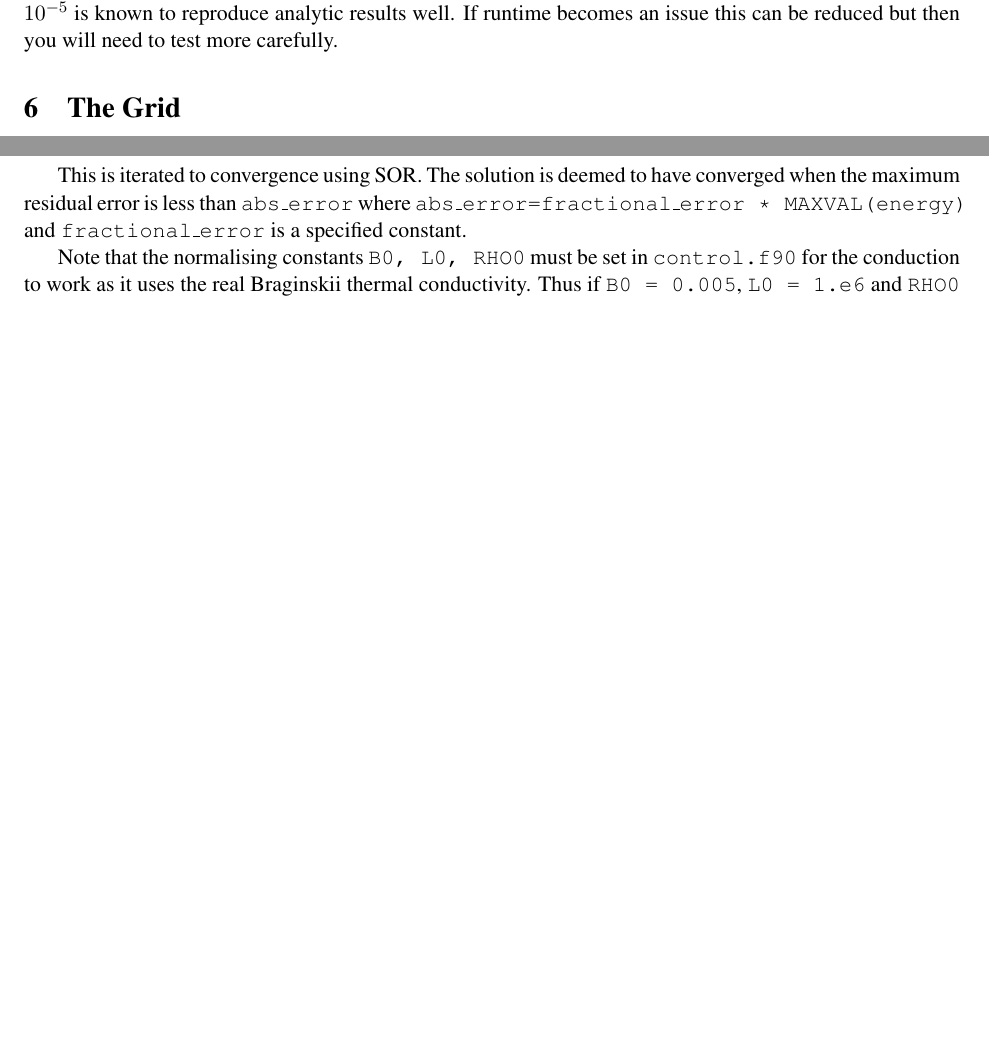
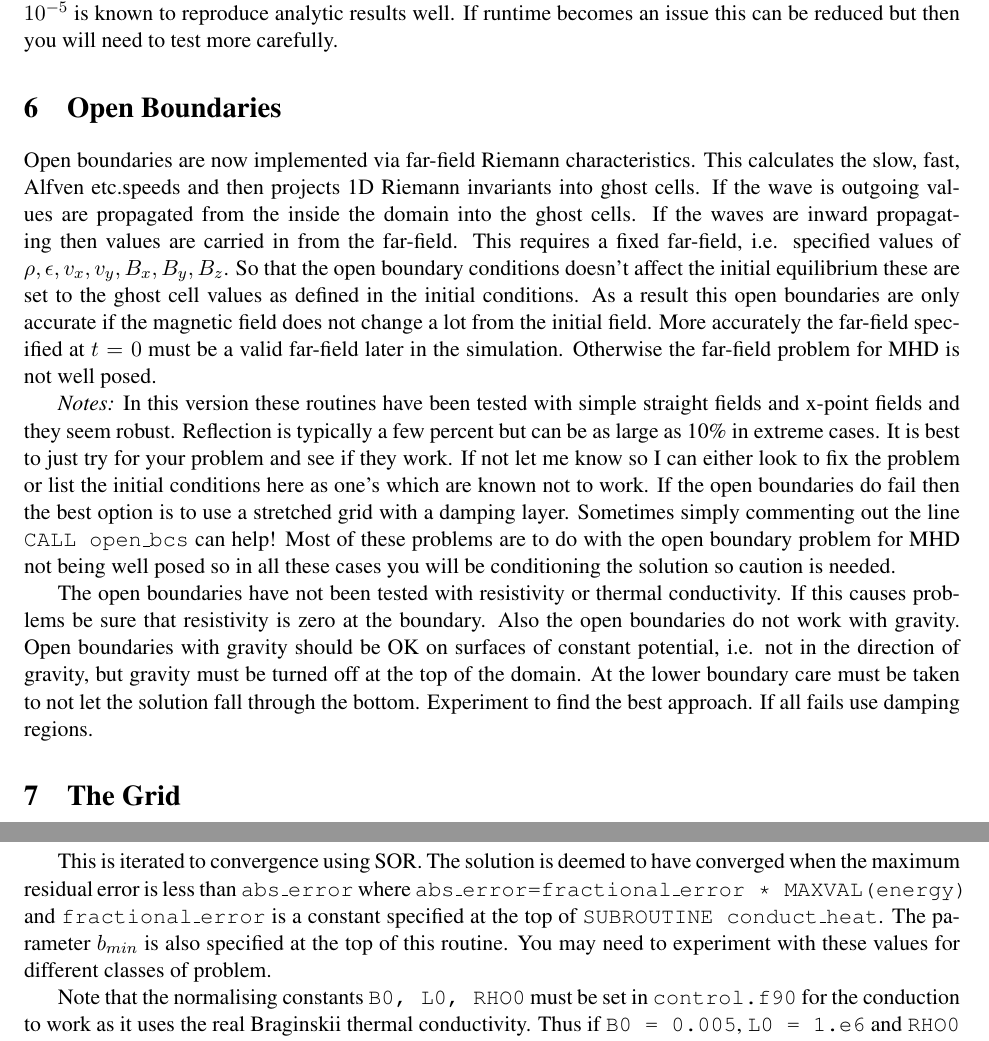
Before and after one commit to Warwick-Plasma/Lare2d, a LaTeX document (Manual/LareXd-manual.tex): two parts of pages 9 and 29 of 30, joined at a grey line, cut so that both start at the same text, the shorter picture padded with empty space. Compiled offline with pdfLaTeX.

Commit message:
Updated to include open boundaries and modified conduction
git-svn-id: http://ccpforge.cse.rl.ac.uk/svn/lare2d/trunk@115 f34dfa57-124b-0410-bc00-ab3a58c83111

```diff
--- a/Manual/LareXd-manual.tex
+++ b/Manual/LareXd-manual.tex
@@ -254,6 +254,20 @@ where $\kappa = \kappa_0  T^\frac{5}{2}$. In the limit $b_{min}\to 0$ this recov
 Depending on your problem you may need to change $b_{min}$ which is set as a constant (parameter) in {\tt src/core/conduct.f90}. It is also possible to control the fractional accuracy of the SOR Gauss-Seidel scheme that is used to update the temperature, this is also in {\tt src/core/conduct.f90} and a value of $10^{-5}$ is known to reproduce analytic results well. If runtime becomes an issue this can be reduced but then you will need to test more carefully.
 
 % section thermal_conduction (end)
+
+\section{Open  Boundaries} % (fold)
+\label{sec:open_bcs}
+Open boundaries are now implemented via far-field Riemann characteristics. This calculates the slow, fast, Alfven etc.speeds and then projects 1D Riemann invariants into ghost cells. If the wave is outgoing values are propagated from the inside the domain into the ghost cells. If the waves are inward propagating then values are carried in from the far-field. This requires a fixed far-field, i.e. specified values of $\rho, \epsilon, v_x, v_y, B_x, B_y, B_z$. So that the open boundary conditions doesn't affect the initial equilibrium these are set to the ghost cell values as defined in the initial conditions. As a result this open boundaries are only accurate if the magnetic field does not change a lot from the initial field. More accurately the far-field specified at $t=0$ must be a valid far-field later in the simulation. Otherwise the far-field problem for MHD is not well posed.
+
+{\it Notes:} In this version these routines have been tested with simple straight fields and x-point fields and they seem robust. Reflection is typically a few percent but can be as large as 10\% in extreme cases. It is best to just try for your problem and see if they work. If not let me know so I can either look to fix the problem or list the initial conditions here as one's which are known not to work. If the open boundaries do fail then the best option is to use a stretched grid with a damping layer. Sometimes simply commenting out the line {\tt CALL open\_bcs} can help! Most of these problems are to do with the open boundary problem for MHD not being well posed so in all these cases you will be conditioning the solution so caution is needed.
+
+The open boundaries have not been tested with resistivity or thermal conductivity. If this causes problems be sure that resistivity is zero at the boundary. Also the open boundaries do not work with gravity. Open boundaries with gravity should be OK on surfaces of constant potential, i.e. not in the direction of gravity, but gravity must be turned off at the top of the domain. At the lower boundary care must be taken to not let the solution fall through the bottom. Experiment to find the best approach. If all fails use damping regions.
+
+% section open_bcs (end)
+
+
+
+
 
 \section{The Grid}
 In order to define the initial conditions and understand the location of output arrays in physical space it is vital that all users know the underlying structure of the grid. This is best explained by stepping up through 1D then 2D and finally 3D computational cells. In 1D there are $nx$ computational cells. These are labelled from $ix=1$ up to $ix=nx$. The variables used in the code are not defined at the same point in a cell. We therefore need to be able to access the location of different parts of the grid to set up the initial conditions. For this $xb_i$ is the position of the right hand boundary of a cell and $xc_i$ the position of the cell centre. This means that the left hand boundary of the computational domain is at $xb_0$. The width of each cell is $dxb_i$ and the distance between cell centres is $dxc_i$. In this coordinate system the velocities are all defined at the cell boundaries and all scalars (density, pressure, specific internal energy density) are defined at cell centres. This is shown in figure \ref{1d-staggered}. The magnetic field components are defined at different locations for each component. $B_x$ is defined at the cell boundary ($xb_i$) while the $B_y$ and $B_z$ components are cell centred. Note that this staggering is essential for the accuracy, and conservation properties, of {\it LareXd}.
@@ -915,7 +929,7 @@ The variable $e2T$ is used in the code to convert $\epsilon$ into $T$ so that $T
 \epsilon_{i,j,k}^{n+1}=\frac{\epsilon_{i,j,k}^{n} + a_2 \Delta t /\rho_{i,j,k}^n}{1+e2t\ a_1 \Delta t /\rho_{i,j,k}^n}
 \]
 
-This is iterated to convergence using SOR. The solution is deemed to have converged when the maximum residual error is less than \texttt{abs\_error} where \texttt{abs\_error=fractional\_error * MAXVAL(energy)} and \texttt{fractional\_error} is a specified constant.
+This is iterated to convergence using SOR. The solution is deemed to have converged when the maximum residual error is less than \texttt{abs\_error} where \texttt{abs\_error=fractional\_error * MAXVAL(energy)} and \texttt{fractional\_error} is a constant specified at the top of {\tt SUBROUTINE conduct\_heat}. The parameter $b_{min}$ is also specified at the top of this routine. You may need to experiment with these values for different classes of problem.
 
 Note that the normalising constants \texttt{B0, L0, RHO0} must be set in \texttt{control.f90} for the conduction to work as it uses the real Braginskii thermal conductivity. Thus if \texttt{B0 = 0.005}, \texttt{L0 = 1.e6} and \texttt{RHO0 = 1.67e-13}, i.e. typical coronal values, then the normalising unit temperature is \texttt{T0 = 6.92e10} and as a result the normalised temperatures will all be much less than one for coronal temperatures.
 
```
Also changed, not shown: Manual/LareXd-manual.tex (8 more changed lines).
